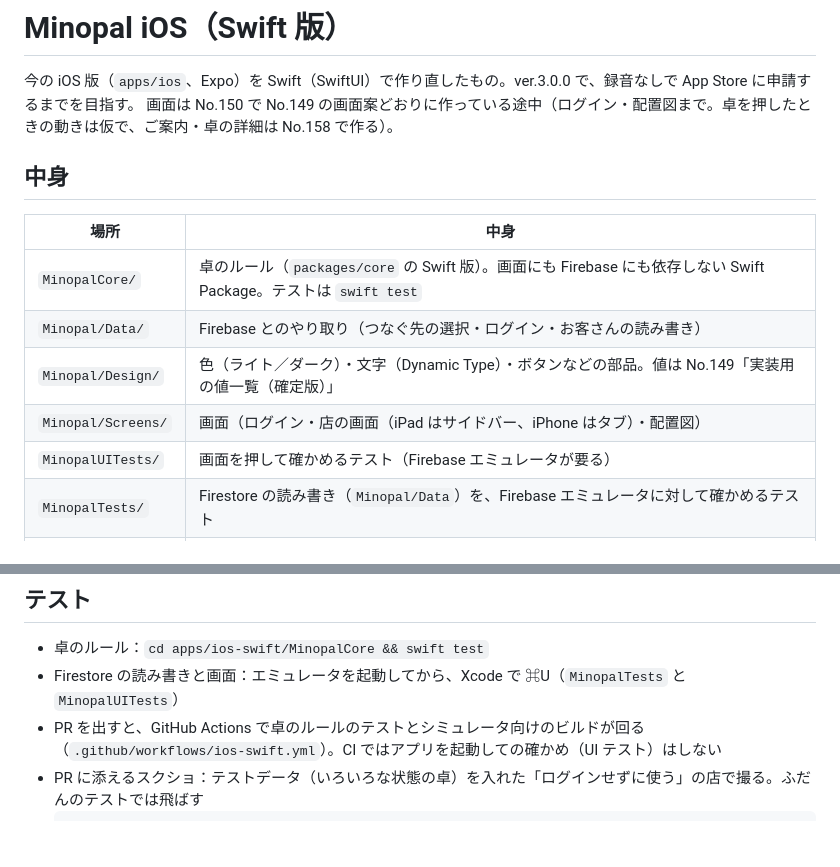
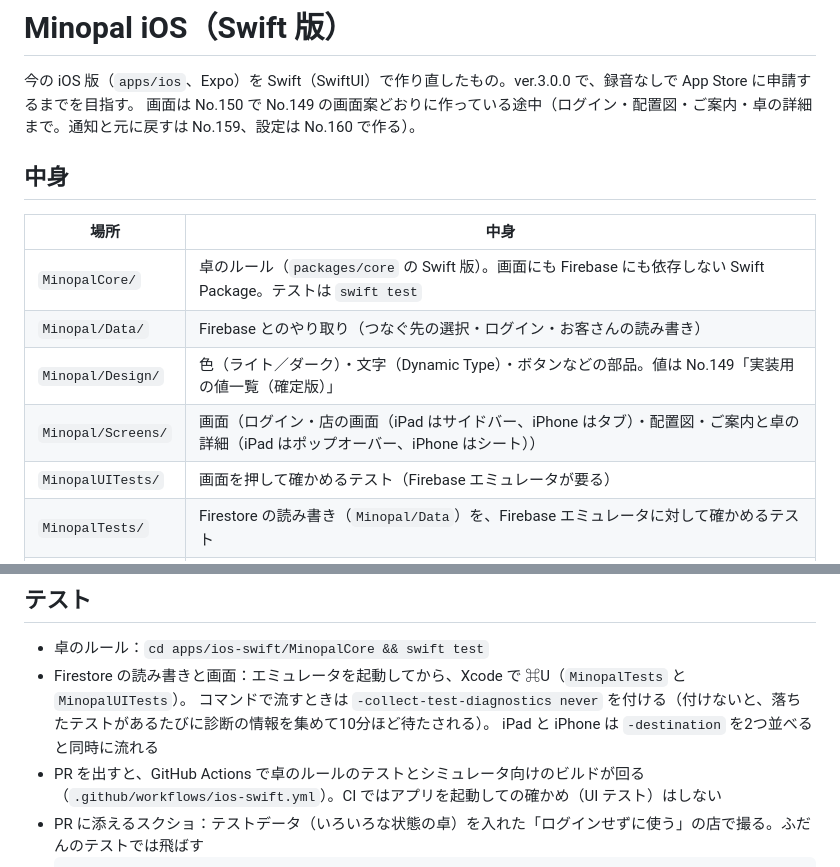
Before and after one commit to kotani-takumi0/table_check_app, a Markdown page: apps/ios-swift/README.md, 2 parts joined by grey strips. GitHub-like rendering; blank space fills up the shorter version.

Commit message:
docs: Swift 版の README をご案内・詳細まで進んだ形にし、テストの流し方を足す
Co-Authored-By: Claude Opus 5.5 <noreply@anthropic.com>
Claude-Session: https://claude.ai/code/session_01PtLC6DsyWWMP8wM7KKYUBV

````diff
--- a/apps/ios-swift/README.md
+++ b/apps/ios-swift/README.md
@@ -1,7 +1,7 @@
 # Minopal iOS（Swift 版）
 
 今の iOS 版（`apps/ios`、Expo）を Swift（SwiftUI）で作り直したもの。ver.3.0.0 で、録音なしで App Store に申請するまでを目指す。
-画面は No.150 で No.149 の画面案どおりに作っている途中（ログイン・配置図まで。卓を押したときの動きは仮で、ご案内・卓の詳細は No.158 で作る）。
+画面は No.150 で No.149 の画面案どおりに作っている途中（ログイン・配置図・ご案内・卓の詳細まで。通知と元に戻すは No.159、設定は No.160 で作る）。
 
 ## 中身
 
@@ -10,7 +10,7 @@
 | `MinopalCore/` | 卓のルール（`packages/core` の Swift 版）。画面にも Firebase にも依存しない Swift Package。テストは `swift test` |
 | `Minopal/Data/` | Firebase とのやり取り（つなぐ先の選択・ログイン・お客さんの読み書き） |
 | `Minopal/Design/` | 色（ライト／ダーク）・文字（Dynamic Type）・ボタンなどの部品。値は No.149「実装用の値一覧（確定版）」 |
-| `Minopal/Screens/` | 画面（ログイン・店の画面（iPad はサイドバー、iPhone はタブ）・配置図） |
+| `Minopal/Screens/` | 画面（ログイン・店の画面（iPad はサイドバー、iPhone はタブ）・配置図・ご案内と卓の詳細（iPad はポップオーバー、iPhone はシート）） |
 | `MinopalUITests/` | 画面を押して確かめるテスト（Firebase エミュレータが要る） |
 | `MinopalTests/` | Firestore の読み書き（`Minopal/Data`）を、Firebase エミュレータに対して確かめるテスト |
 | `project.yml` | Xcode プロジェクトの設計図。`Minopal.xcodeproj` はここから作るので、リポジトリには入れない |
@@ -85,7 +85,9 @@ Firestore の読み書き（`firestore〜.ts`）は `Minopal/Data` にある。
 ## テスト
 
 - 卓のルール：`cd apps/ios-swift/MinopalCore && swift test`
-- Firestore の読み書きと画面：エミュレータを起動してから、Xcode で ⌘U（`MinopalTests` と `MinopalUITests`）
+- Firestore の読み書きと画面：エミュレータを起動してから、Xcode で ⌘U（`MinopalTests` と `MinopalUITests`）。
+  コマンドで流すときは `-collect-test-diagnostics never` を付ける（付けないと、落ちたテストがあるたびに診断の情報を集めて10分ほど待たされる）。
+  iPad と iPhone は `-destination` を2つ並べると同時に流れる
 - PR を出すと、GitHub Actions で卓のルールのテストとシミュレータ向けのビルドが回る（`.github/workflows/ios-swift.yml`）。CI ではアプリを起動しての確かめ（UI テスト）はしない
 - PR に添えるスクショ：テストデータ（いろいろな状態の卓）を入れた「ログインせずに使う」の店で撮る。ふだんのテストでは飛ばす
   ```sh
````
